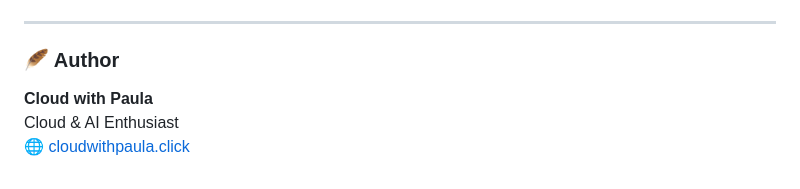
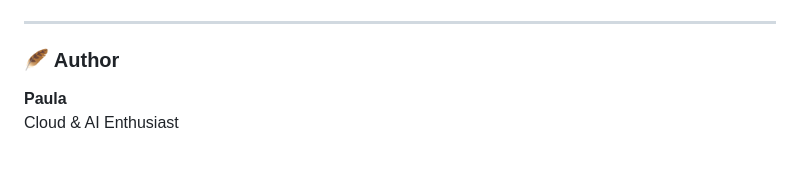
Before and after one commit to forsakend0ll/aws-static-website-deployment, a Markdown page: README.md, the part around the change. GitHub-like rendering.

```diff
--- a/README.md
+++ b/README.md
@@ -97,6 +97,5 @@ aws-static-website-deployment/
 
 ### 🪶 Author
 
-**Cloud with Paula**
+**Paula**
 Cloud & AI Enthusiast
-🌐 [cloudwithpaula.click](https://cloudwithpaula.click)
```
